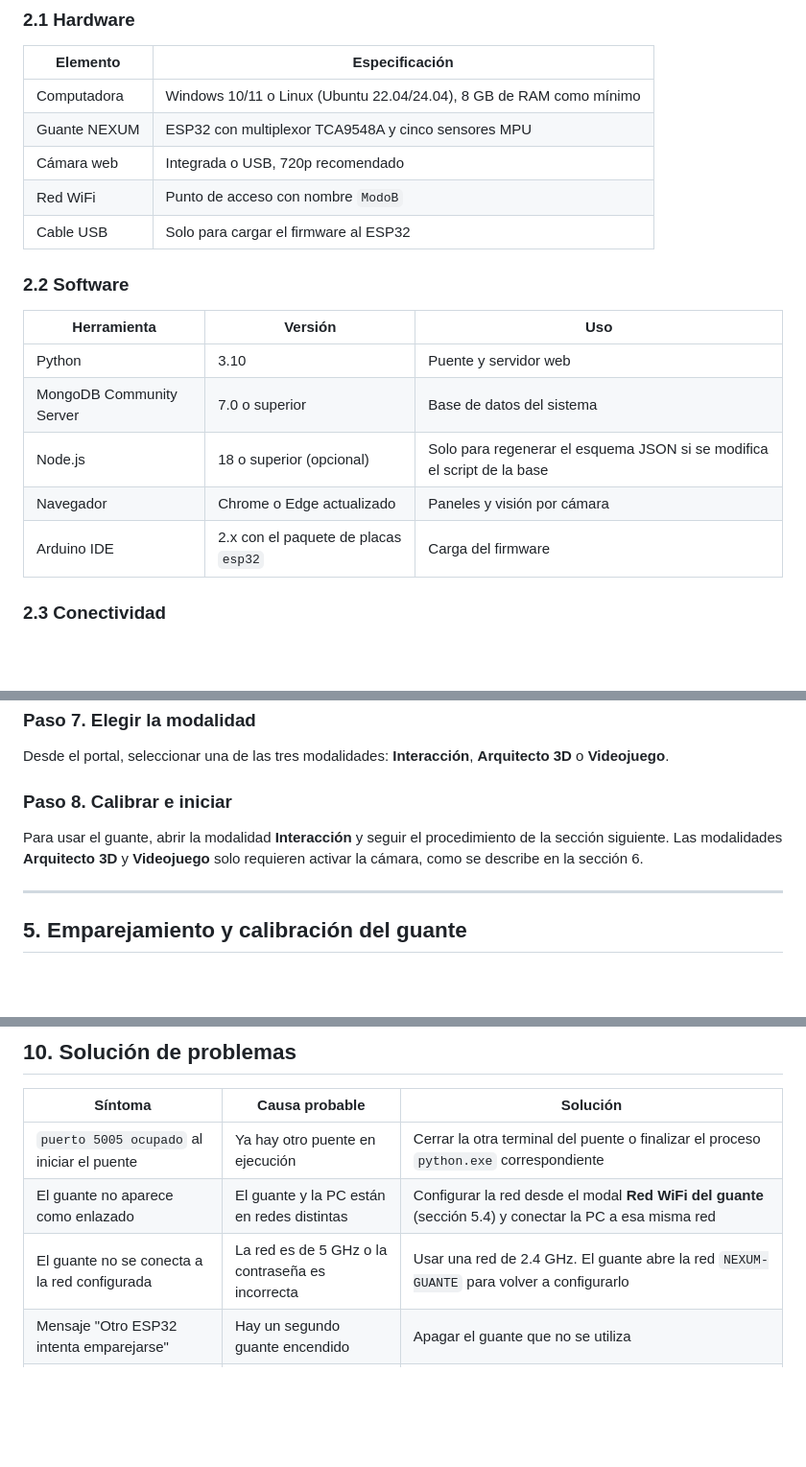
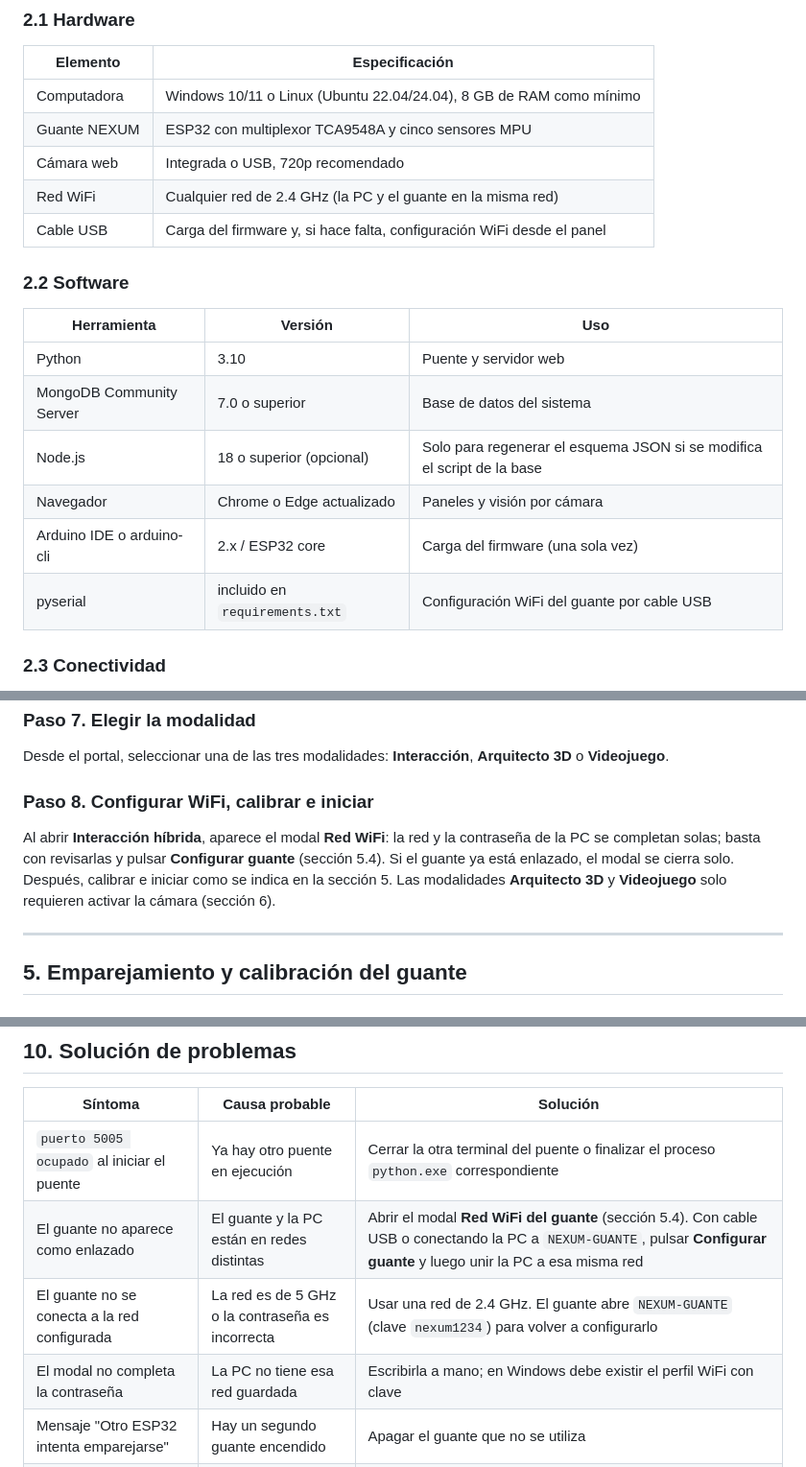
Before and after one commit to Atzelcer/Nexum_AI, a Markdown page: README.md, 3 parts joined by grey strips. Shown at 96% size. GitHub-like rendering; blank space fills up the shorter version.

```diff
--- a/README.md
+++ b/README.md
@@ -81,8 +84,8 @@ El guante se utiliza desde el panel de **Interacción híbrida**, donde también
 | Computadora | Windows 10/11 o Linux (Ubuntu 22.04/24.04), 8 GB de RAM como mínimo |
 | Guante NEXUM | ESP32 con multiplexor TCA9548A y cinco sensores MPU |
 | Cámara web | Integrada o USB, 720p recomendado |
-| Red WiFi | Punto de acceso con nombre `ModoB` |
-| Cable USB | Solo para cargar el firmware al ESP32 |
+| Red WiFi | Cualquier red de 2.4 GHz (la PC y el guante en la misma red) |
+| Cable USB | Carga del firmware y, si hace falta, configuración WiFi desde el panel |
 
 ### 2.2 Software
 
@@ -92,7 +95,8 @@ El guante se utiliza desde el panel de **Interacción híbrida**, donde también
 | MongoDB Community Server | 7.0 o superior | Base de datos del sistema |
 | Node.js | 18 o superior (opcional) | Solo para regenerar el esquema JSON si se modifica el script de la base |
 | Navegador | Chrome o Edge actualizado | Paneles y visión por cámara |
-| Arduino IDE | 2.x con el paquete de placas `esp32` | Carga del firmware |
+| Arduino IDE o arduino-cli | 2.x / ESP32 core | Carga del firmware (una sola vez) |
+| pyserial | incluido en `requirements.txt` | Configuración WiFi del guante por cable USB |
 
 ### 2.3 Conectividad
 
@@ -313,9 +317,9 @@ El portal muestra un indicador de estado que confirma que el servidor, el puente
 
 Desde el portal, seleccionar una de las tres modalidades: **Interacción**, **Arquitecto 3D** o **Videojuego**.
 
-### Paso 8. Calibrar e iniciar
+### Paso 8. Configurar WiFi, calibrar e iniciar
 
-Para usar el guante, abrir la modalidad **Interacción** y seguir el procedimiento de la sección siguiente. Las modalidades **Arquitecto 3D** y **Videojuego** solo requieren activar la cámara, como se describe en la sección 6.
+Al abrir **Interacción híbrida**, aparece el modal **Red WiFi**: la red y la contraseña de la PC se completan solas; basta con revisarlas y pulsar **Configurar guante** (sección 5.4). Si el guante ya está enlazado, el modal se cierra solo. Después, calibrar e iniciar como se indica en la sección 5. Las modalidades **Arquitecto 3D** y **Videojuego** solo requieren activar la cámara (sección 6).
 
 ---
 
@@ -648,8 +654,9 @@ flowchart LR
 | Síntoma | Causa probable | Solución |
 |---|---|---|
 | `puerto 5005 ocupado` al iniciar el puente | Ya hay otro puente en ejecución | Cerrar la otra terminal del puente o finalizar el proceso `python.exe` correspondiente |
-| El guante no aparece como enlazado | El guante y la PC están en redes distintas | Configurar la red desde el modal **Red WiFi del guante** (sección 5.4) y conectar la PC a esa misma red |
-| El guante no se conecta a la red configurada | La red es de 5 GHz o la contraseña es incorrecta | Usar una red de 2.4 GHz. El guante abre la red `NEXUM-GUANTE` para volver a configurarlo |
+| El guante no aparece como enlazado | El guante y la PC están en redes distintas | Abrir el modal **Red WiFi del guante** (sección 5.4). Con cable USB o conectando la PC a `NEXUM-GUANTE`, pulsar **Configurar guante** y luego unir la PC a esa misma red |
+| El guante no se conecta a la red configurada | La red es de 5 GHz o la contraseña es incorrecta | Usar una red de 2.4 GHz. El guante abre `NEXUM-GUANTE` (clave `nexum1234`) para volver a configurarlo |
+| El modal no completa la contraseña | La PC no tiene esa red guardada | Escribirla a mano; en Windows debe existir el perfil WiFi con clave |
 | Mensaje "Otro ESP32 intenta emparejarse" | Hay un segundo guante encendido | Apagar el guante que no se utiliza |
 | La barra de calibración no avanza | Se perdió la conexión durante la calibración | Esperar unos segundos, presionar **Cerrar** y volver a **Calibrar** |
 | El panel de Interacción no se conecta al puente | El puente no está en ejecución | Iniciar `nexum_bridge.py`, recargar la página y presionar **Conectar puente** |
```
Also changed, not shown: other parts of README.md (+31 -14 lines).
